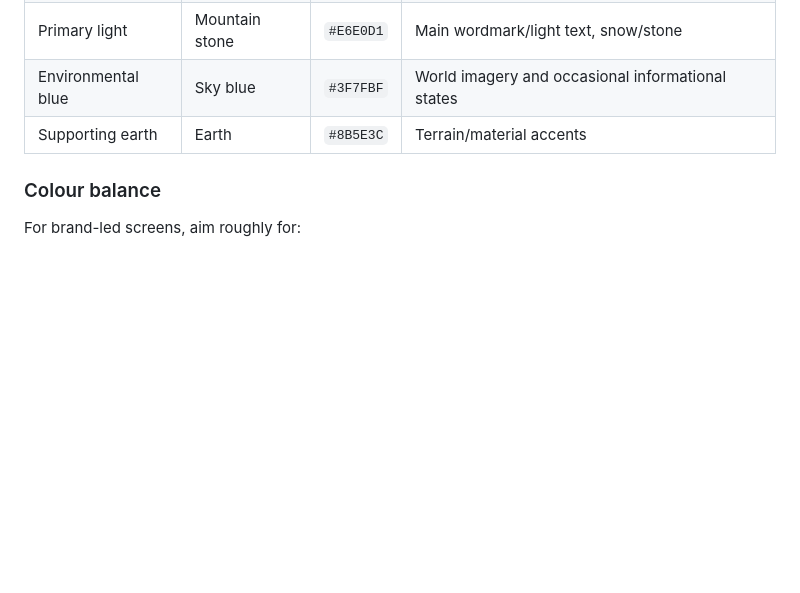
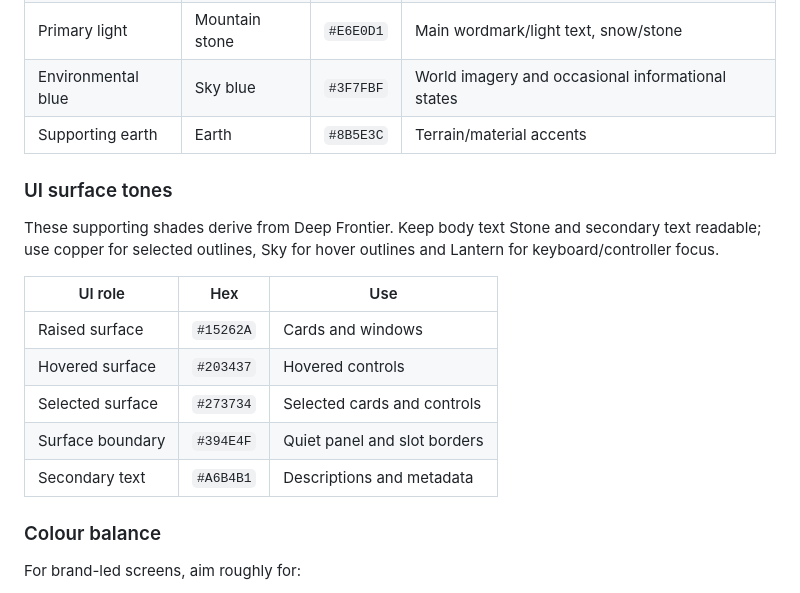
Before and after one commit to decented/axenstax, a Markdown page: brand/BRAND-GUIDELINES.md, the part around the change. GitHub-like rendering; blank space fills up the shorter version.

Commit message:
docs(ui): specify Copperline surface tones

```diff
--- a/brand/BRAND-GUIDELINES.md
+++ b/brand/BRAND-GUIDELINES.md
@@ -80,6 +80,20 @@ Use at least **0.5× the height of the capital A** around the wordmark. Around t
 | Primary light | Mountain stone | `#E6E0D1` | Main wordmark/light text, snow/stone |
 | Environmental blue | Sky blue | `#3F7FBF` | World imagery and occasional informational states |
 | Supporting earth | Earth | `#8B5E3C` | Terrain/material accents |
+
+### UI surface tones
+
+These supporting shades derive from Deep Frontier. Keep body text Stone and
+secondary text readable; use copper for selected outlines, Sky for hover
+outlines and Lantern for keyboard/controller focus.
+
+| UI role | Hex | Use |
+|---|---|---|
+| Raised surface | `#15262A` | Cards and windows |
+| Hovered surface | `#203437` | Hovered controls |
+| Selected surface | `#273734` | Selected cards and controls |
+| Surface boundary | `#394E4F` | Quiet panel and slot borders |
+| Secondary text | `#A6B4B1` | Descriptions and metadata |
 
 ### Colour balance
 For brand-led screens, aim roughly for:
```
Also changed, not shown: docs/spec/03-rendering.md (+10 -0 lines).
